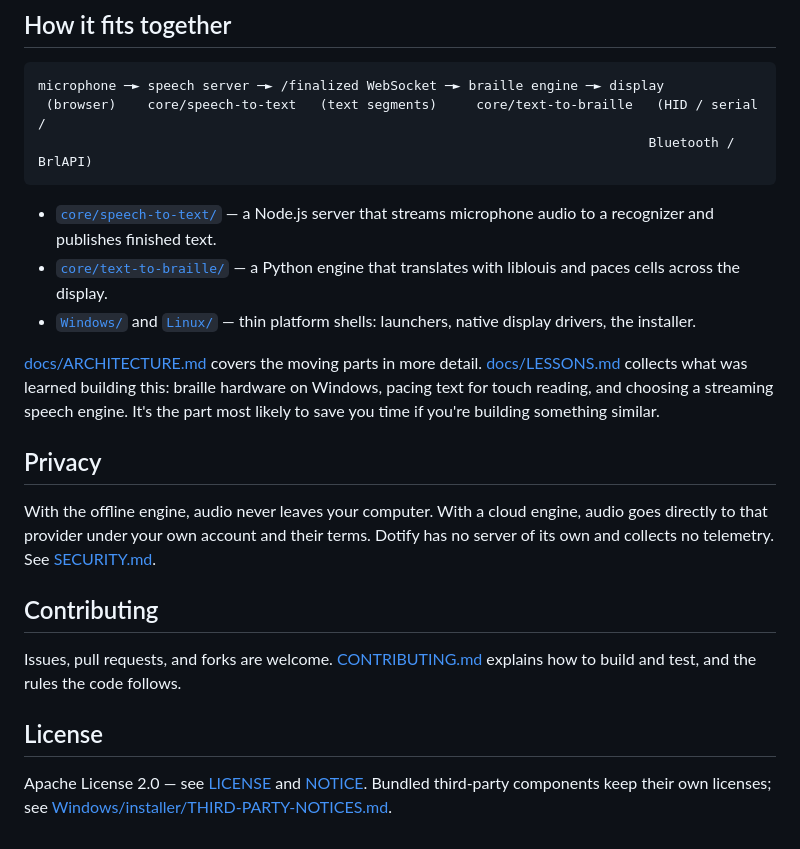
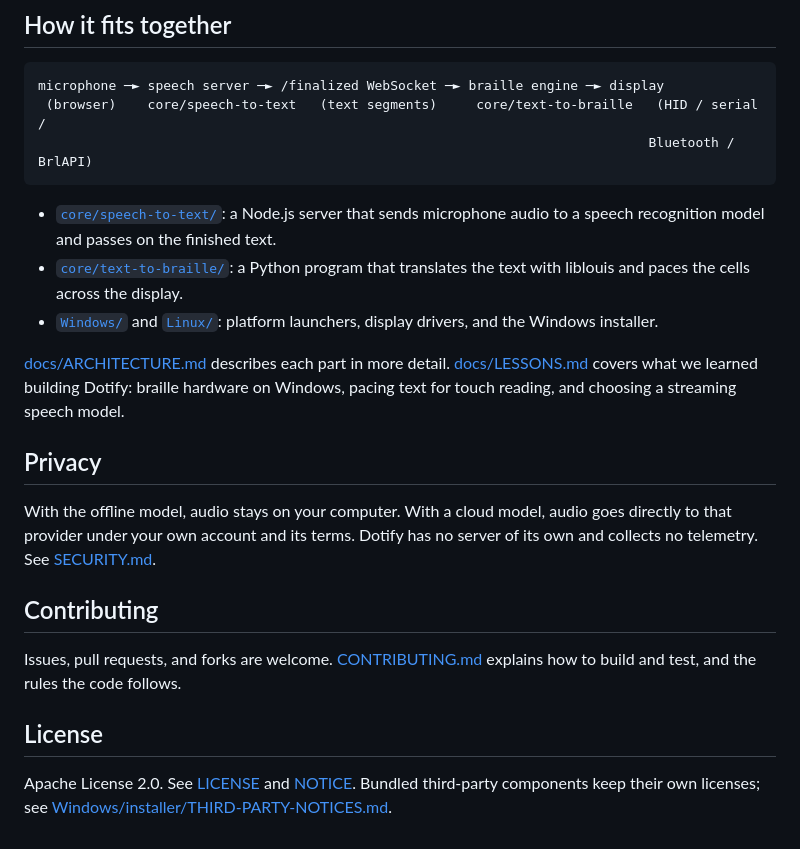
Before and after one commit to bhavyashah/dotify, a Markdown page: README.md, the part around one of its changes. Drawn GitHub-style.

````diff
--- a/README.md
+++ b/README.md
@@ -80,24 +65,24 @@ microphone ─► speech server ─► /finalized WebSocket ─► braille engin
                                                                               Bluetooth / BrlAPI)
 ```
 
-- [`core/speech-to-text/`](core/speech-to-text/) — a Node.js server that
-  streams microphone audio to a recognizer and publishes finished text.
-- [`core/text-to-braille/`](core/text-to-braille/) — a Python engine that
-  translates with liblouis and paces cells across the display.
-- [`Windows/`](Windows/) and [`Linux/`](Linux/) — thin platform shells:
-  launchers, native display drivers, the installer.
+- [`core/speech-to-text/`](core/speech-to-text/): a Node.js server that
+  sends microphone audio to a speech recognition model and passes on the
+  finished text.
+- [`core/text-to-braille/`](core/text-to-braille/): a Python program that
+  translates the text with liblouis and paces the cells across the display.
+- [`Windows/`](Windows/) and [`Linux/`](Linux/): platform launchers, display
+  drivers, and the Windows installer.
 
-[docs/ARCHITECTURE.md](docs/ARCHITECTURE.md) covers the moving parts in
-more detail. [docs/LESSONS.md](docs/LESSONS.md) collects what was learned
-building this: braille hardware on Windows, pacing text for touch reading,
-and choosing a streaming speech engine. It's the part most likely to save
-you time if you're building something similar.
+[docs/ARCHITECTURE.md](docs/ARCHITECTURE.md) describes each part in more
+detail. [docs/LESSONS.md](docs/LESSONS.md) covers what we learned building
+Dotify: braille hardware on Windows, pacing text for touch reading, and
+choosing a streaming speech model.
 
 ## Privacy
 
-With the offline engine, audio never leaves your computer. With a cloud
-engine, audio goes directly to that provider under your own account and
-their terms. Dotify has no server of its own and collects no telemetry.
+With the offline model, audio stays on your computer. With a cloud model,
+audio goes directly to that provider under your own account and its terms.
+Dotify has no server of its own and collects no telemetry.
 See [SECURITY.md](SECURITY.md).
 
 ## Contributing
@@ -108,6 +93,6 @@ rules the code follows.
 
 ## License
 
-Apache License 2.0 — see [LICENSE](LICENSE) and [NOTICE](NOTICE). Bundled
+Apache License 2.0. See [LICENSE](LICENSE) and [NOTICE](NOTICE). Bundled
 third-party components keep their own licenses; see
 [Windows/installer/THIRD-PARTY-NOTICES.md](Windows/installer/THIRD-PARTY-NOTICES.md).
````
Also changed, not shown: other parts of README.md (+26 -41 lines).
